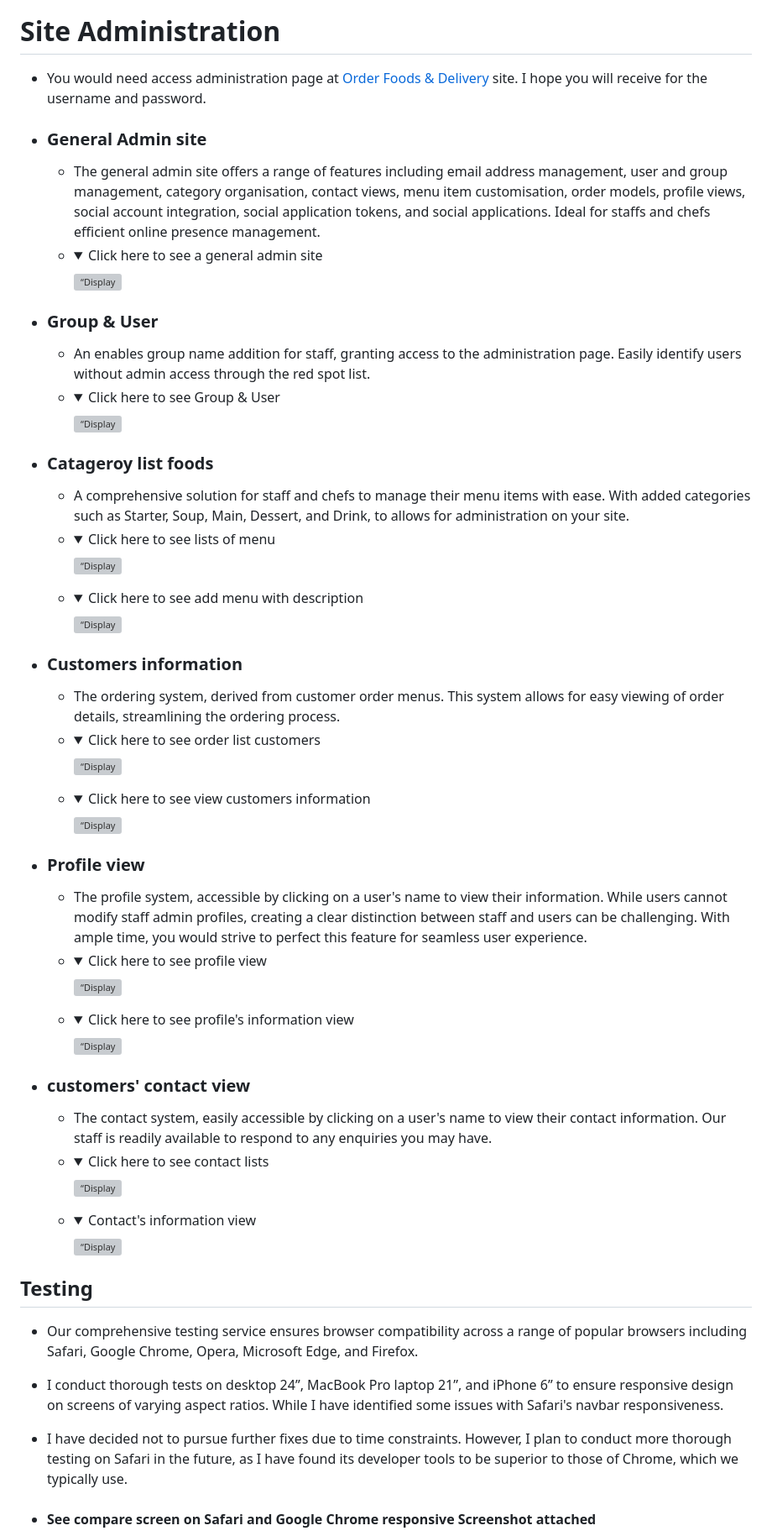
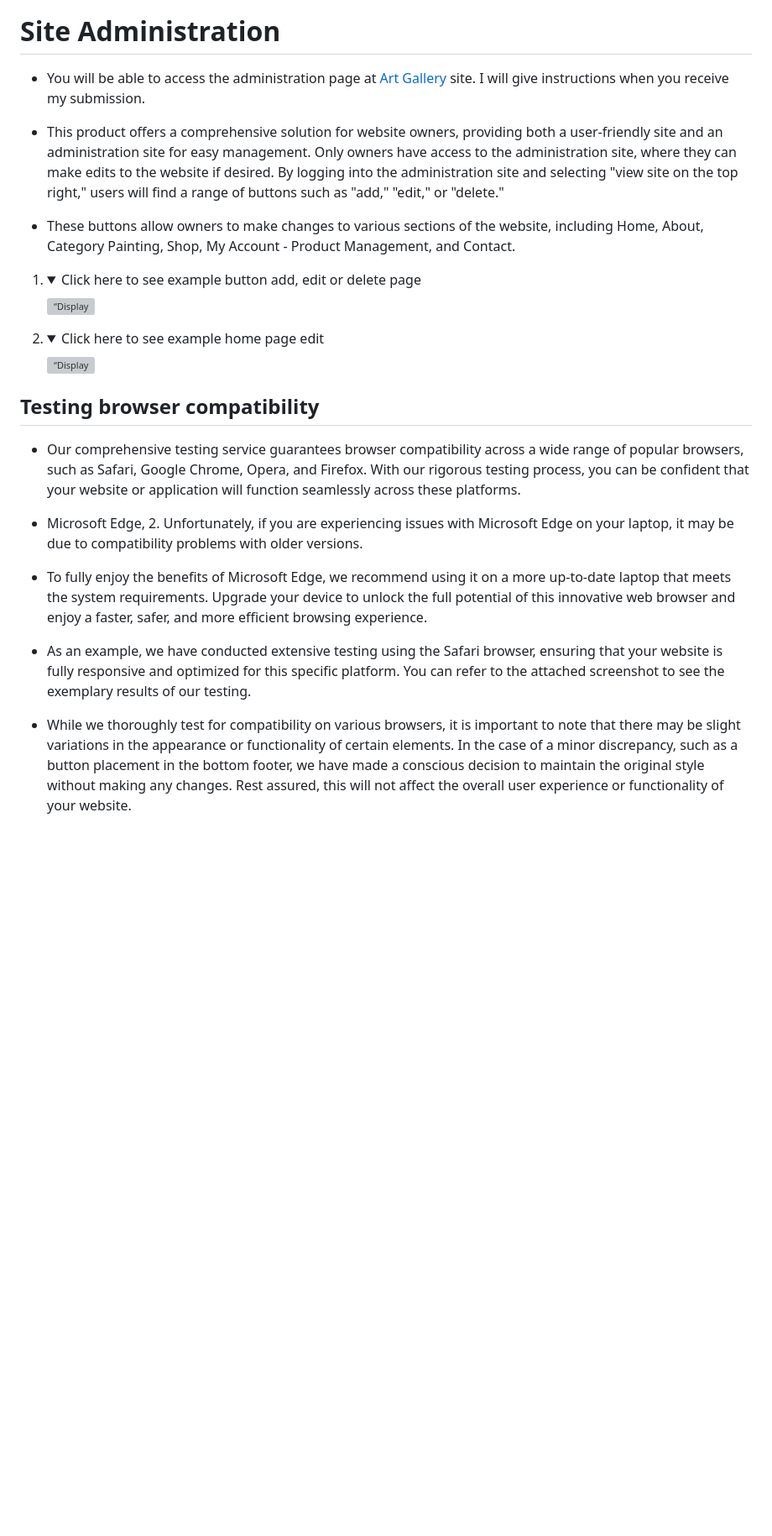
Before and after one commit to RQISL/portfolio-project-5-robert-quinlan, a Markdown page: README.md, the part around the change printed below. Shown: that part at 84% size. Rendered like a GitHub page; folded sections open; blank space fills up the shorter version; grey boxes are pictures that could not be loaded.

```diff
--- a/README.md
+++ b/README.md
@@ -283,84 +262,34 @@ The user-friendly website with a convenient logout feature is located on the nav
 
 # Site Administration
 
-* You would need access administration page at [Order Foods & Delivery](https://project-4-order-foods-65605ab1b9f2.herokuapp.com/admin/) site. I hope you will receive for the username and password.
+* You will be able to access the administration page at [Art Gallery](https://art-gallery-elena-d4d9090ab15b.herokuapp.com/admin/login/?next=/admin/) site. I will give instructions when you receive my submission.
 
-* ### General Admin site
-    * The general admin site offers a range of features including email address management, user and group management, category organisation, contact views, menu item customisation, order models, profile views, social account integration, social application tokens, and social applications. Ideal for staffs and chefs efficient online presence management.
-    *
-        <details>
-            <summary>Click here to see a general admin site</summary>
-            <img src="media/images_readme/Admin_page/General_admin_site.png" alt=“Display general admin page”>
-        </details>
+* This product offers a comprehensive solution for website owners, providing both a user-friendly site and an administration site for easy management. Only owners have access to the administration site, where they can make edits to the website if desired. By logging into the administration site and selecting "view site on the top right," users will find a range of buttons such as "add," "edit," or "delete."
 
-* ### Group & User
-    * An enables group name addition for staff, granting access to the administration page. Easily identify users without admin access through the red spot list.
-    *
-        <details>
-            <summary> Click here to see Group & User</summary>
-            <img src="media/images_readme/Admin_page/User_info_admin_page.png" alt=“Display group & user list of page”>
-        </details>
+* These buttons allow owners to make changes to various sections of the website, including Home, About, Category Painting, Shop, My Account - Product Management, and Contact.
+
+1.
+    <details>
+        <summary>Click here to see example button add, edit or delete page</summary>
+        <img src="media/ReadMe/Feature page/add_edit_delete.png" alt=“Display example button add, edit or delete page”>
+    </details>
+1.
+     <details>
+        <summary>Click here to see example home page edit</summary>
+        <img src="media/ReadMe/Feature page/Personal_edit.png" alt=“Display home page edit”>
+    </details>
 
 
-* ### Catageroy list foods
-    * A comprehensive solution for staff and chefs to manage their menu items with ease. With added categories such as Starter, Soup, Main, Dessert, and Drink, to allows for administration on your site.
-    *
-        <details>
-            <summary>Click here to see lists of menu</summary>
-            <img src="media/images_readme/Admin_page/List_meun_admin_page.png" alt=“Display catageroy list of foods page”>
-        </details>
-    *
-        <details>
-            <summary>Click here to see add menu with description</summary>
-            <img src="media/images_readme/Admin_page/add meun_list_admin_page.png" alt=“Display input form for name meal and desripatigon page”>
-        </details>
+## Testing browser compatibility
 
-* ### Customers information
-    * The ordering system, derived from customer order menus. This system allows for easy viewing of order details, streamlining the ordering process.
-    *
-        <details>
-            <summary> Click here to see order list customers</summary>
-            <img src="media/images_readme/Admin_page/order_food_info_admin_page.png" alt=“Display customers' order lists view page”>
-        </details>
-    *
-        <details>
-            <summary> Click here to see view customers information</summary>
-            <img src="media/images_readme/Admin_page/customer_info_order_foods_admin_page.png" alt=“Display customers' order foods detail view page”>
-        </details>
+* Our comprehensive testing service guarantees browser compatibility across a wide range of popular browsers, such as Safari, Google Chrome, Opera, and Firefox. With our rigorous testing process, you can be confident that your website or application will function seamlessly across these platforms.
 
-* ### Profile view
-     * The profile system, accessible by clicking on a user's name to view their information. While users cannot modify staff admin profiles, creating a clear distinction between staff and users can be challenging. With ample time, you would strive to perfect this feature for seamless user experience.
-    *
-        <details>
-            <summary> Click here to see profile view</summary>
-            <img src="media/images_readme/Admin_page/Profile_admin_page.png" alt=“Display profile view page”>
-        </details>
-    *
-        <details>
-            <summary> Click here to see profile's information view</summary>
-            <img src="media/images_readme/Admin_page/Profile_edit_admin_page.png" alt=“Display profile's detail view page”>
-        </details>
+* Microsoft Edge, 2. Unfortunately, if you are experiencing issues with Microsoft Edge on your laptop, it may be due to compatibility problems with older versions.
 
-* ### customers' contact view
-     * The contact system, easily accessible by clicking on a user's name to view their contact information. Our staff is readily available to respond to any enquiries you may have.
-    *
-        <details>
-            <summary>Click here to see contact lists</summary>
-            <img src="media/images_readme/Admin_page/contact_info_admin_page.png" alt=“Display customers' list of message view page”>
-        </details>
-    *
-        <details>
-            <summary>Contact's information view</summary>
-            <img src="media/images_readme/Admin_page/contact_view.png" alt=“Display customers' message detail view page”>
-        </details>
+* To fully enjoy the benefits of Microsoft Edge, we recommend using it on a more up-to-date laptop that meets the system requirements. Upgrade your device to unlock the full potential of this innovative web browser and enjoy a faster, safer, and more efficient browsing experience.
 
-## Testing
-* Our comprehensive testing service ensures browser compatibility across a range of popular browsers including Safari, Google Chrome, Opera, Microsoft Edge, and Firefox.
+* As an example, we have conducted extensive testing using the Safari browser, ensuring that your website is fully responsive and optimized for this specific platform. You can refer to the attached screenshot to see the exemplary results of our testing.
 
-* I conduct thorough tests on desktop 24”, MacBook Pro laptop 21”, and iPhone 6” to ensure responsive design on screens of varying aspect ratios. While I have identified some issues with Safari's navbar responsiveness.
-
-* I have decided not to pursue further fixes due to time constraints. However, I plan to conduct more thorough testing on Safari in the future, as I have found its developer tools to be superior to those of Chrome, which we typically use.
-
-* #### See compare screen on Safari and Google Chrome responsive Screenshot attached
-*
+* While we thoroughly test for compatibility on various browsers, it is important to note that there may be slight variations in the appearance or functionality of certain elements. In the case of a minor discrepancy, such as a button placement in the bottom footer, we have made a conscious decision to maintain the original style without making any changes. Rest assured, this will not affect the overall user experience or functionality of your website.
+1.
     <details>
```
Also changed, not shown: other parts of README.md (+80 -91 lines).
